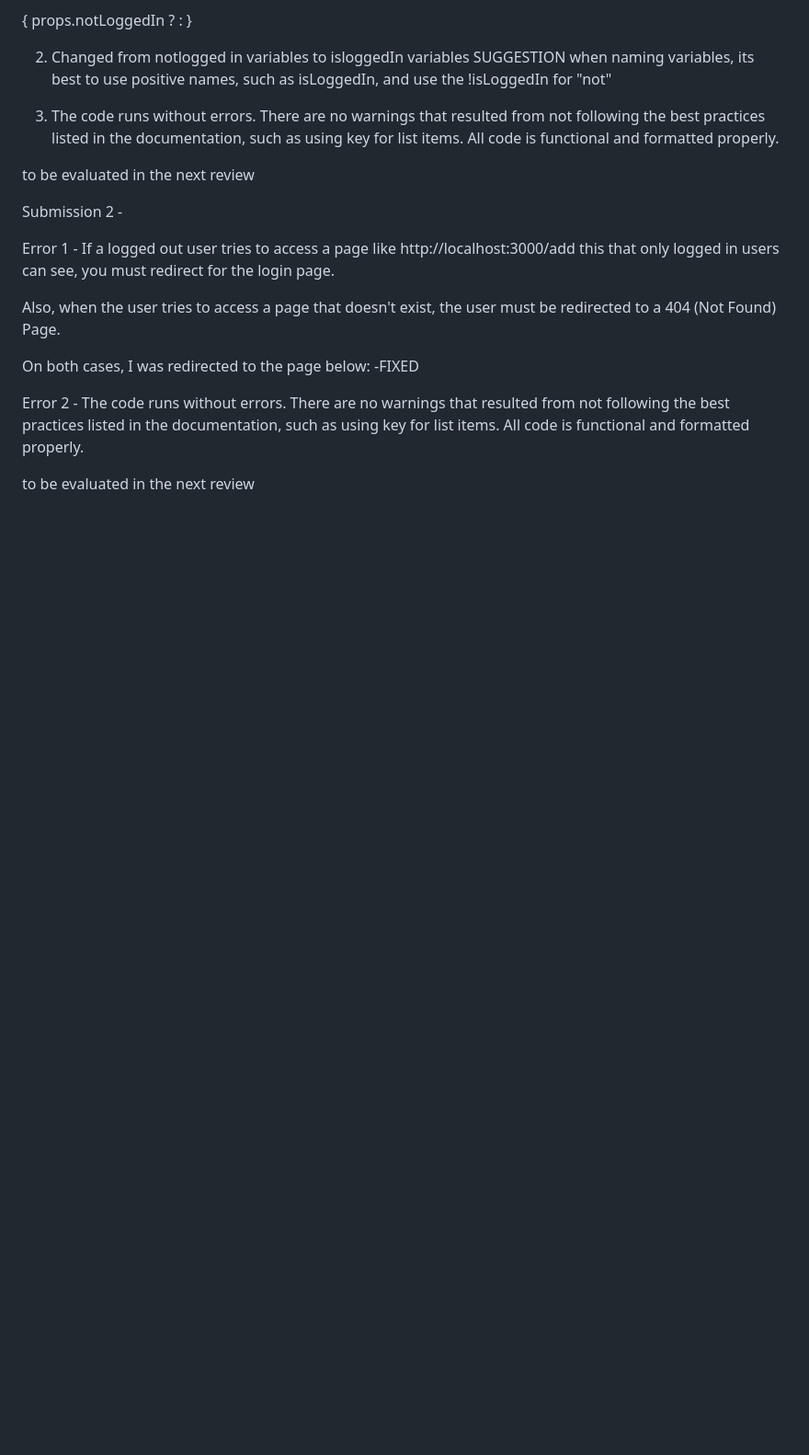
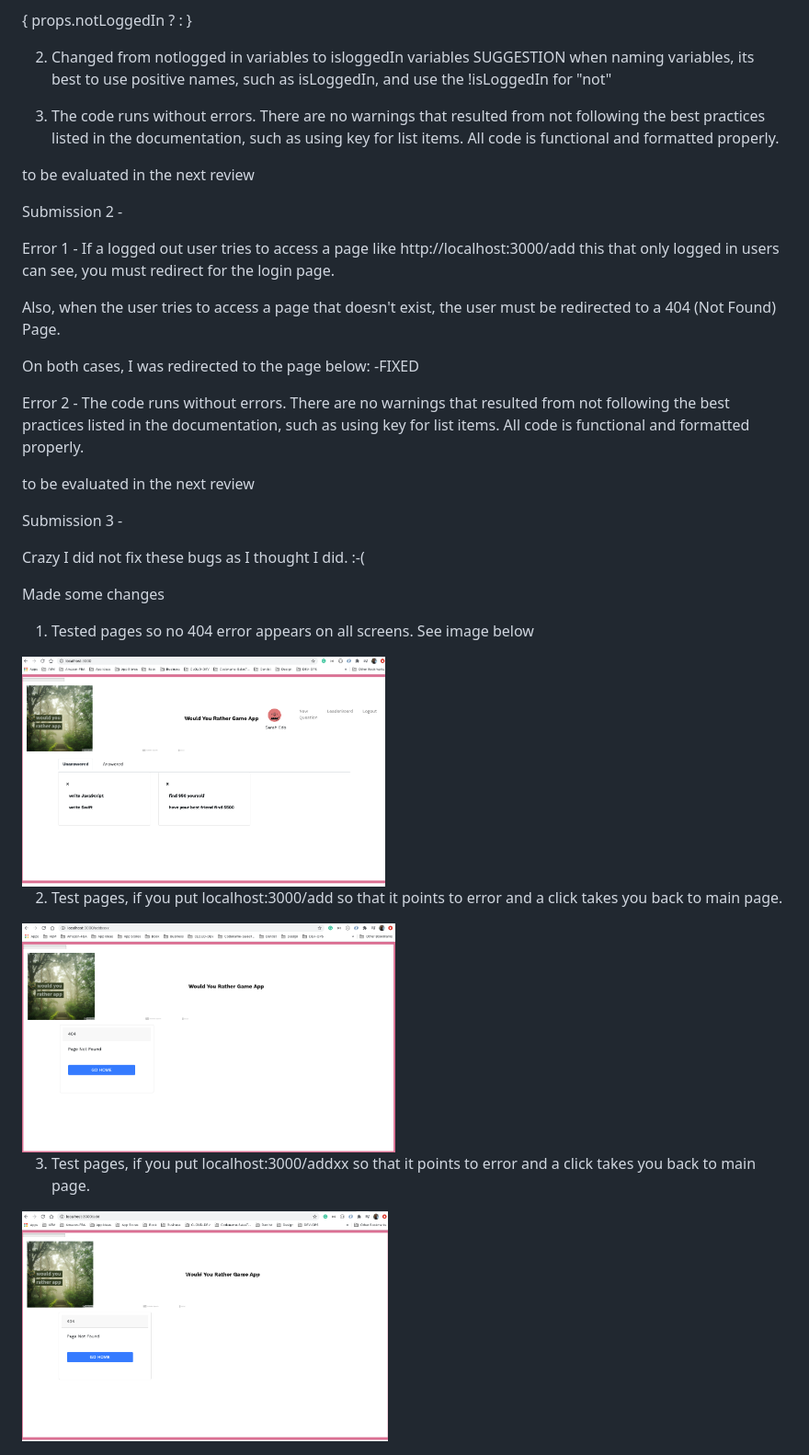
Before and after one commit to genedarocha/wouldyourather-Project2, a Markdown page: README.md, the part around the change. Shown at 92% size. GitHub-like rendering; pictures changed too: public/images/wur_404_badurl.png (added), public/images/wur_404_nohack.png (added), public/images/wur_no404.png (added); blank space fills up the shorter version.

Commit message:
Fixed Changes to nourl on all pages,nohack,add works

```diff
--- a/README.md
+++ b/README.md
@@ -112,3 +112,17 @@ On both cases, I was redirected to the page below:
 Error 2 - The code runs without errors. There are no warnings that resulted from not following the best practices listed in the documentation, such as using key for list items. All code is functional and formatted properly.
 
 to be evaluated in the next review
+
+Submission 3 -
+
+Crazy I did not fix these bugs as I thought I did. :-(
+
+Made some changes
+1. Tested pages so no 404 error appears on all screens. See image below
+<img src="https://github.com/genedarocha/wouldyourather-Project2/blob/master/public/images/wur_no404.png" height="250"/>
+
+2. Test pages, if you put localhost:3000/add so that it points to error and a click takes you back to main page.
+<img src="https://github.com/genedarocha/wouldyourather-Project2/blob/master/public/images/wur_404_badurl.png" height="250"/>
+
+3. Test pages, if you put localhost:3000/addxx so that it points to error and a click takes you back to main page.
+<img src="https://github.com/genedarocha/wouldyourather-Project2/blob/master/public/images/wur_404_nohack.png" height="250"/>
```
Also changed, not shown: 1 other file.
